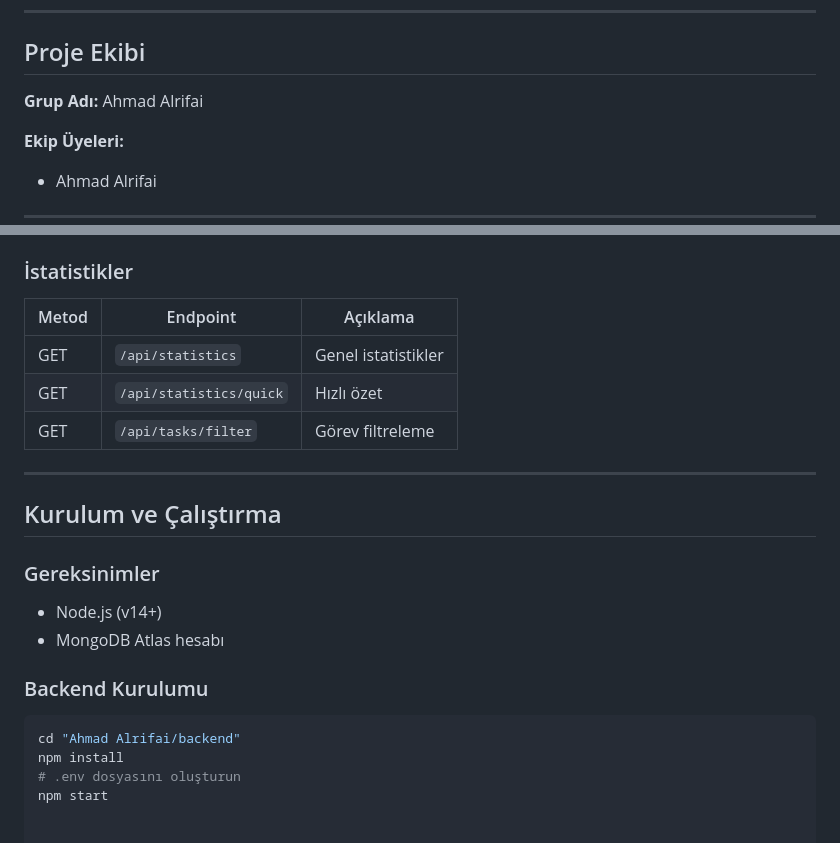
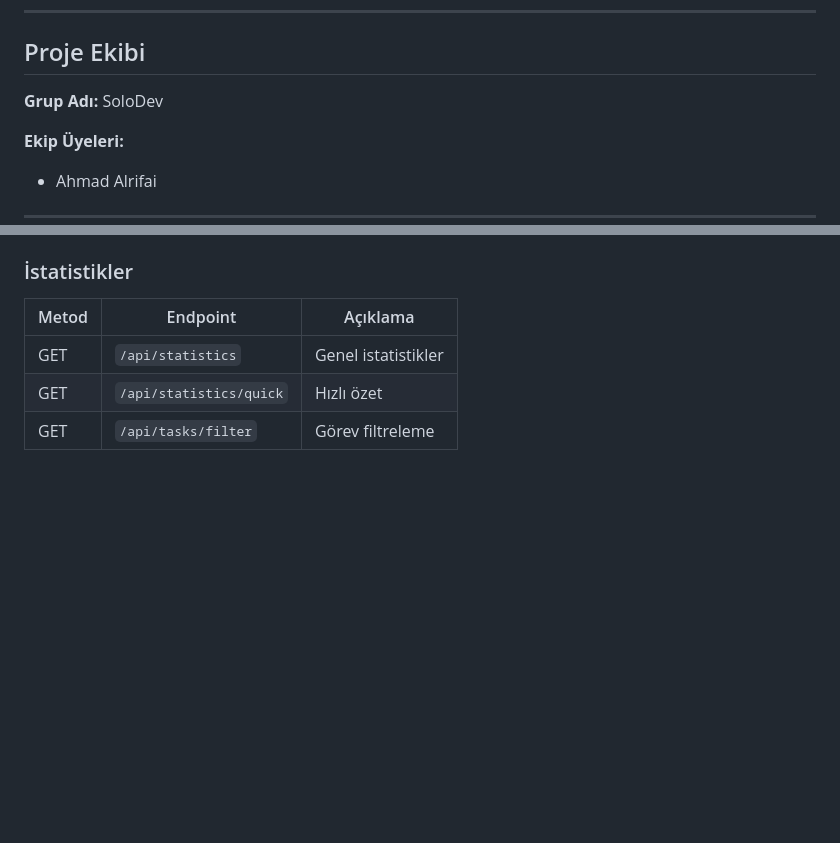
Before and after one commit to Ahmad0Rifai/StudyPlanner, a Markdown page: README.md, 2 parts joined by grey strips. GitHub-like rendering; blank space fills up the shorter version.

Commit message:
Change team name and clean up README
Updated team name and removed installation instructions.

````diff
--- a/README.md
+++ b/README.md
@@ -34,7 +34,7 @@ Eğitim Teknolojileri (EdTech)
 ## Proje Ekibi
 
 **Grup Adı:**
-Ahmad Alrifai
+SoloDev
 
 **Ekip Üyeleri:**
 - Ahmad Alrifai
@@ -119,18 +119,3 @@ Tüm API endpoint'leri `/api` prefix'i ile başlar:
 | GET | `/api/statistics` | Genel istatistikler |
 | GET | `/api/statistics/quick` | Hızlı özet |
 | GET | `/api/tasks/filter` | Görev filtreleme |
-
----
-
-## Kurulum ve Çalıştırma
-
-### Gereksinimler
-- Node.js (v14+)
-- MongoDB Atlas hesabı
-
-### Backend Kurulumu
-```bash
-cd "Ahmad Alrifai/backend"
-npm install
-# .env dosyasını oluşturun
-npm start
````
